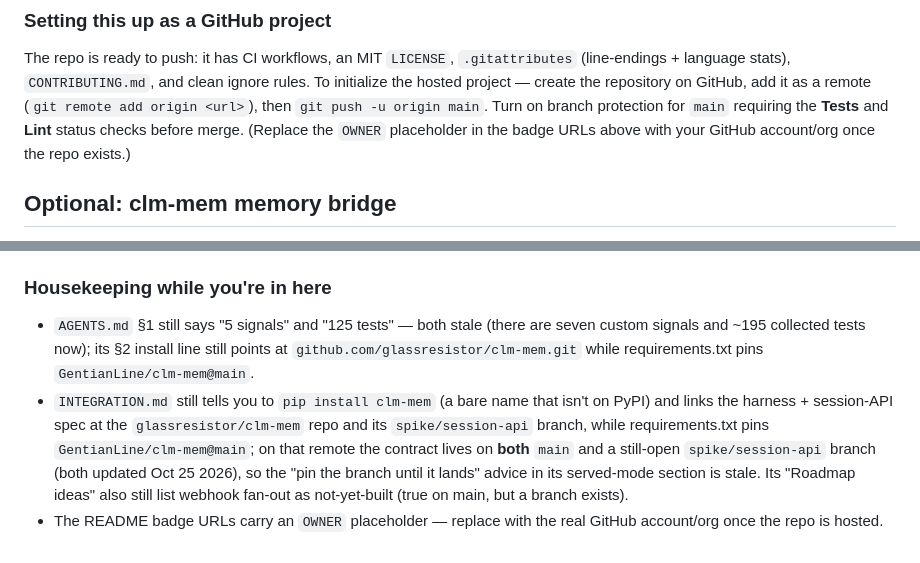
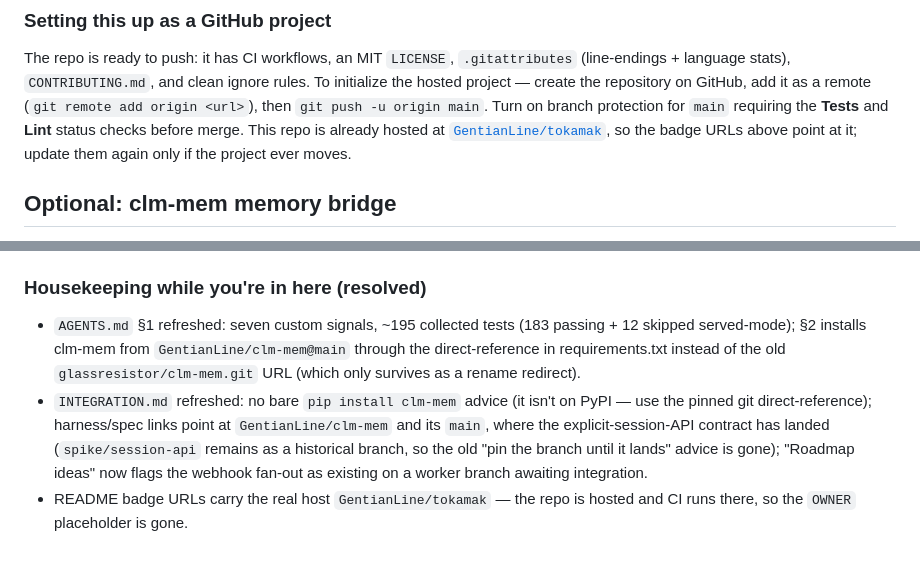
Before and after one commit to GentianLine/tokamak, a Markdown page: README.md, 2 parts joined by grey strips. Drawn GitHub-style.

```diff
--- a/README.md
+++ b/README.md
@@ -319,8 +319,9 @@ The repo is ready to push: it has CI workflows, an MIT `LICENSE`, `.gitattribute
 initialize the hosted project — create the repository on GitHub, add it as a
 remote (`git remote add origin <url>`), then `git push -u origin main`. Turn on
 branch protection for `main` requiring the **Tests** and **Lint** status checks
-before merge. (Replace the `OWNER` placeholder in the badge URLs above with your
-GitHub account/org once the repo exists.)
+before merge. This repo is already hosted at
+[`GentianLine/tokamak`](https://github.com/GentianLine/tokamak), so the badge
+URLs above point at it; update them again only if the project ever moves.
 
 ## Optional: clm-mem memory bridge
 
@@ -515,19 +516,18 @@ tasks`); status markers below reflect what actually landed on `main`.
     directory itself carries a legacy name outside git's control
     (`…/Projects/Tracker-2cdb178b`); flag to whoever owns that.
 
-### Housekeeping while you're in here
+### Housekeeping while you're in here (resolved)
 
-* `AGENTS.md` §1 still says "5 signals" and "125 tests" — both stale (there are
-  seven custom signals and ~195 collected tests now); its §2 install line still
-  points at `github.com/glassresistor/clm-mem.git` while requirements.txt pins
-  `GentianLine/clm-mem@main`.
-* `INTEGRATION.md` still tells you to `pip install clm-mem` (a bare name that
-  isn't on PyPI) and links the harness + session-API spec at the
-  `glassresistor/clm-mem` repo and its `spike/session-api` branch, while
-  requirements.txt pins `GentianLine/clm-mem@main`; on that remote the contract
-  lives on **both** `main` and a still-open `spike/session-api` branch (both
-  updated Oct 25 2026), so the "pin the branch until it lands" advice in its
-  served-mode section is stale. Its "Roadmap ideas" also still list webhook
-  fan-out as not-yet-built (true on main, but a branch exists).
-* The README badge URLs carry an `OWNER` placeholder — replace with the real
-  GitHub account/org once the repo is hosted.
+* `AGENTS.md` §1 refreshed: seven custom signals, ~195 collected tests
+  (183 passing + 12 skipped served-mode); §2 installs clm-mem from
+  `GentianLine/clm-mem@main` through the direct-reference in requirements.txt
+  instead of the old `glassresistor/clm-mem.git` URL (which only survives as a
+  rename redirect).
+* `INTEGRATION.md` refreshed: no bare `pip install clm-mem` advice (it isn't on
+  PyPI — use the pinned git direct-reference); harness/spec links point at
+  `GentianLine/clm-mem` and its `main`, where the explicit-session-API contract
+  has landed (`spike/session-api` remains as a historical branch, so the old
+  "pin the branch until it lands" advice is gone); "Roadmap ideas" now flags
+  the webhook fan-out as existing on a worker branch awaiting integration.
+* README badge URLs carry the real host `GentianLine/tokamak` — the repo is
+  hosted and CI runs there, so the `OWNER` placeholder is gone.
```
Also changed, not shown: other parts of README.md (+1 -1 lines), AGENTS.md (+13 -7 lines), INTEGRATION.md (+21 -10 lines).
